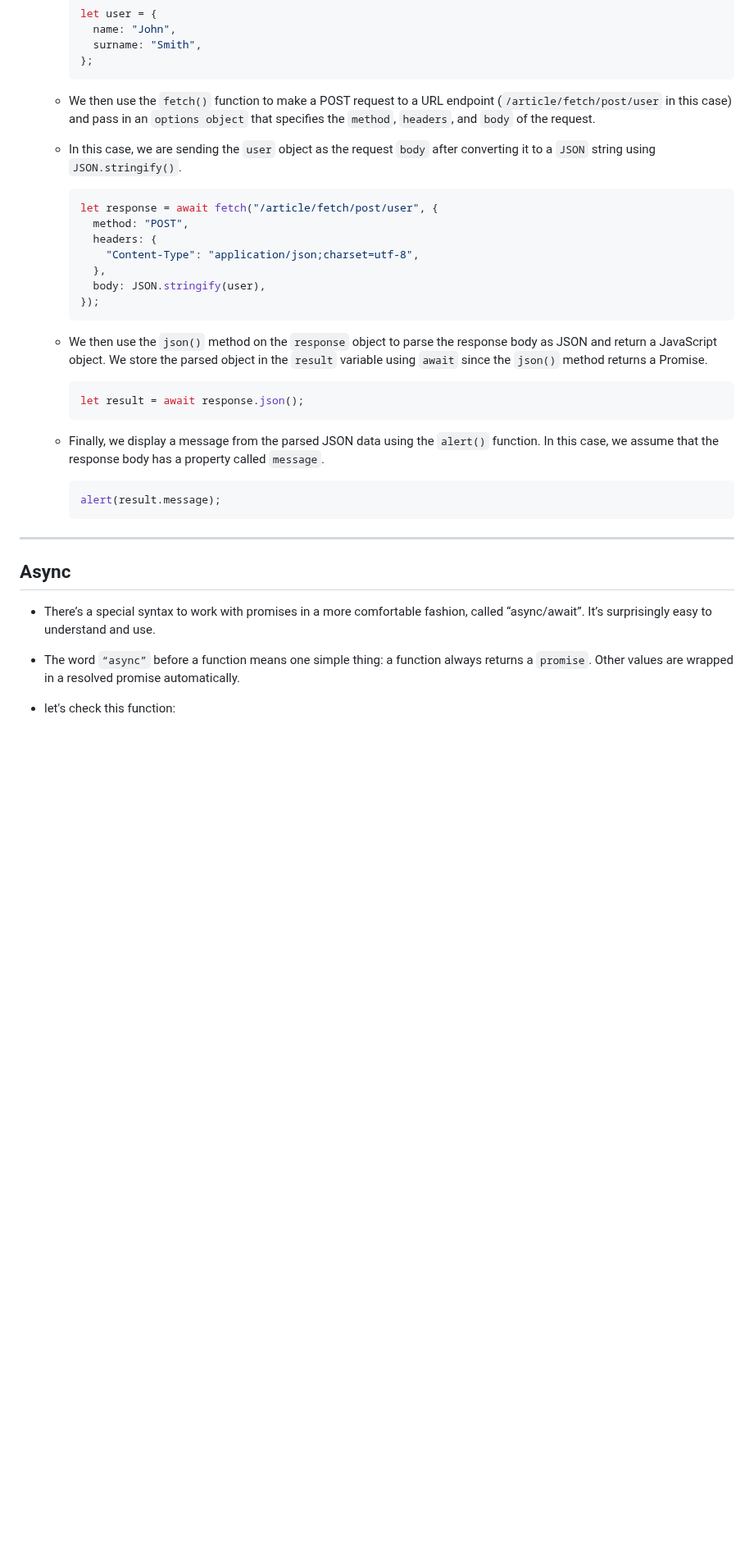
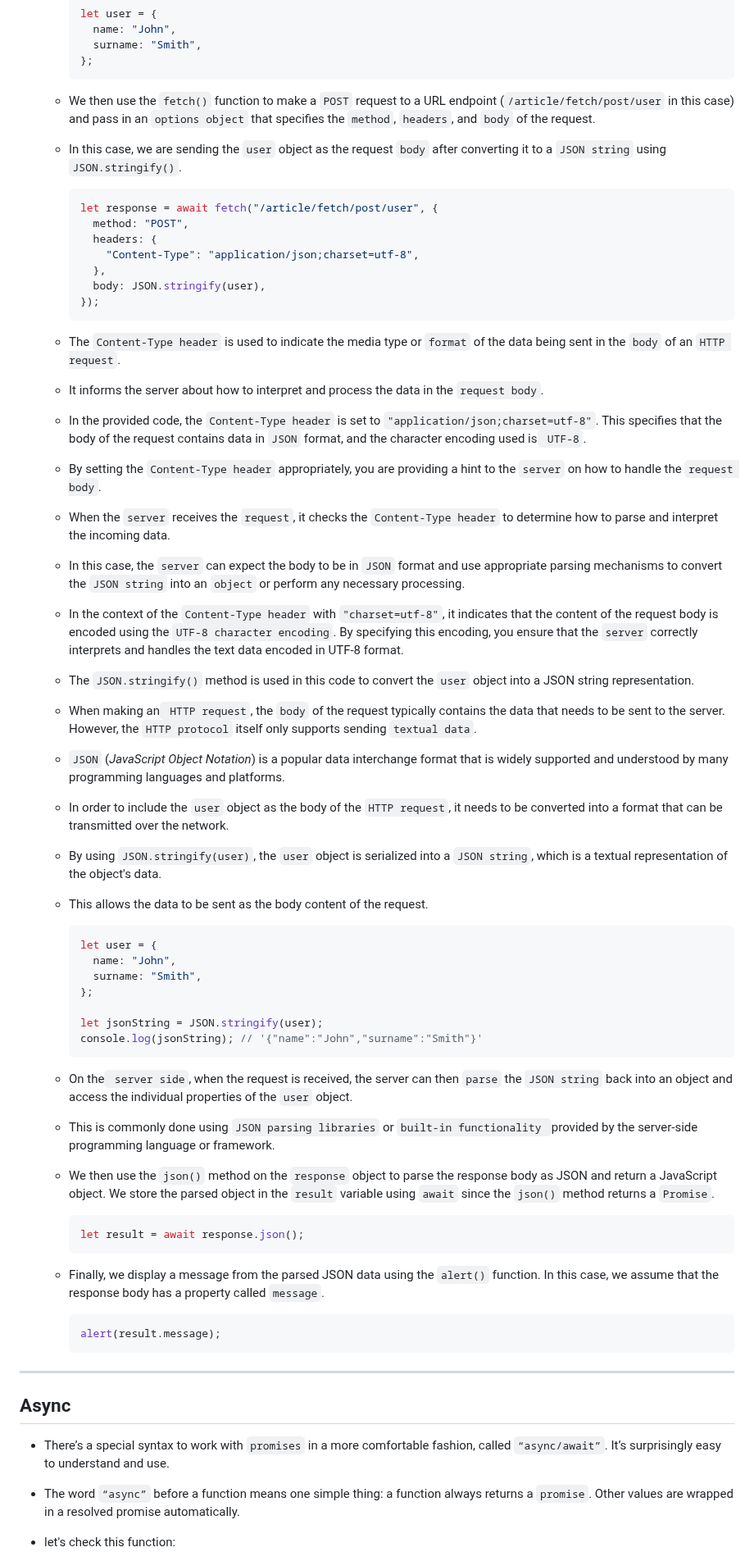
Before and after one commit to ahelmi365/GET-JS-Talk, a Markdown page: README.md, the part around one of its changes. Shown at 82% size. Rendered like a GitHub page; blank space fills up the shorter version.

Commit message:
update promises section

````diff
--- a/README.md
+++ b/README.md
@@ -1470,8 +1533,8 @@ let promise = new Promise(function (resolve, reject) {
     };
     ```
 
-  - We then use the `fetch()` function to make a POST request to a URL endpoint (`/article/fetch/post/user` in this case) and pass in an `options object` that specifies the `method`, `headers`, and `body` of the request.
-  - In this case, we are sending the `user` object as the request `body` after converting it to a `JSON` string using `JSON.stringify()`.
+  - We then use the `fetch()` function to make a `POST` request to a URL endpoint (`/article/fetch/post/user` in this case) and pass in an `options object` that specifies the `method`, `headers`, and `body` of the request.
+  - In this case, we are sending the `user` object as the request `body` after converting it to a `JSON string` using `JSON.stringify()`.
 
     ```js
     let response = await fetch("/article/fetch/post/user", {
@@ -1483,7 +1546,38 @@ let promise = new Promise(function (resolve, reject) {
     });
     ```
 
-  - We then use the `json()` method on the `response` object to parse the response body as JSON and return a JavaScript object. We store the parsed object in the `result` variable using `await` since the `json()` method returns a Promise.
+  - The `Content-Type header` is used to indicate the media type or `format` of the data being sent in the `body` of an `HTTP request`.
+  - It informs the server about how to interpret and process the data in the `request body`.
+  - In the provided code, the `Content-Type header` is set to `"application/json;charset=utf-8"`. This specifies that the body of the request contains data in `JSON` format, and the character encoding used is` UTF-8`.
+  - By setting the `Content-Type header` appropriately, you are providing a hint to the `server` on how to handle the `request body`.
+  - When the `server` receives the `request`, it checks the `Content-Type header` to determine how to parse and interpret the incoming data.
+  - In this case, the `server` can expect the body to be in `JSON` format and use appropriate parsing mechanisms to convert the `JSON string` into an `object` or perform any necessary processing.
+  - In the context of the `Content-Type header` with `"charset=utf-8"`, it indicates that the content of the request body is encoded using the `UTF-8 character encoding`. By specifying this encoding, you ensure that the `server` correctly interprets and handles the text data encoded in UTF-8 format.
+
+  - The `JSON.stringify()` method is used in this code to convert the `user` object into a JSON string representation.
+
+  - When making an` HTTP request`, the `body` of the request typically contains the data that needs to be sent to the server. However, the `HTTP protocol` itself only supports sending `textual data`.
+  - `JSON` (<em>JavaScript Object Notation</em>) is a popular data interchange format that is widely supported and understood by many programming languages and platforms.
+
+  - In order to include the `user` object as the body of the `HTTP request`, it needs to be converted into a format that can be transmitted over the network.
+  - By using `JSON.stringify(user)`, the `user` object is serialized into a `JSON string`, which is a textual representation of the object's data.
+
+  - This allows the data to be sent as the body content of the request.
+
+    ```js
+    let user = {
+      name: "John",
+      surname: "Smith",
+    };
+
+    let jsonString = JSON.stringify(user);
+    console.log(jsonString); // '{"name":"John","surname":"Smith"}'
+    ```
+
+  - On the` server side`, when the request is received, the server can then `parse` the `JSON string` back into an object and access the individual properties of the `user` object.
+  - This is commonly done using `JSON parsing libraries` or `built-in functionality `provided by the server-side programming language or framework.
+
+  - We then use the `json()` method on the `response` object to parse the response body as JSON and return a JavaScript object. We store the parsed object in the `result` variable using `await` since the `json()` method returns a `Promise`.
 
     ```js
     let result = await response.json();
@@ -1499,7 +1593,7 @@ let promise = new Promise(function (resolve, reject) {
 
 ## Async
 
-- There’s a special syntax to work with promises in a more comfortable fashion, called “async/await”. It’s surprisingly easy to understand and use.
+- There’s a special syntax to work with `promises` in a more comfortable fashion, called `“async/await”`. It’s surprisingly easy to understand and use.
 - The word `“async”` before a function means one simple thing: a function always returns a `promise`. Other values are wrapped in a resolved promise automatically.
 - let's check this function:
 
````
Also changed, not shown: other parts of README.md (+145 -57 lines).
